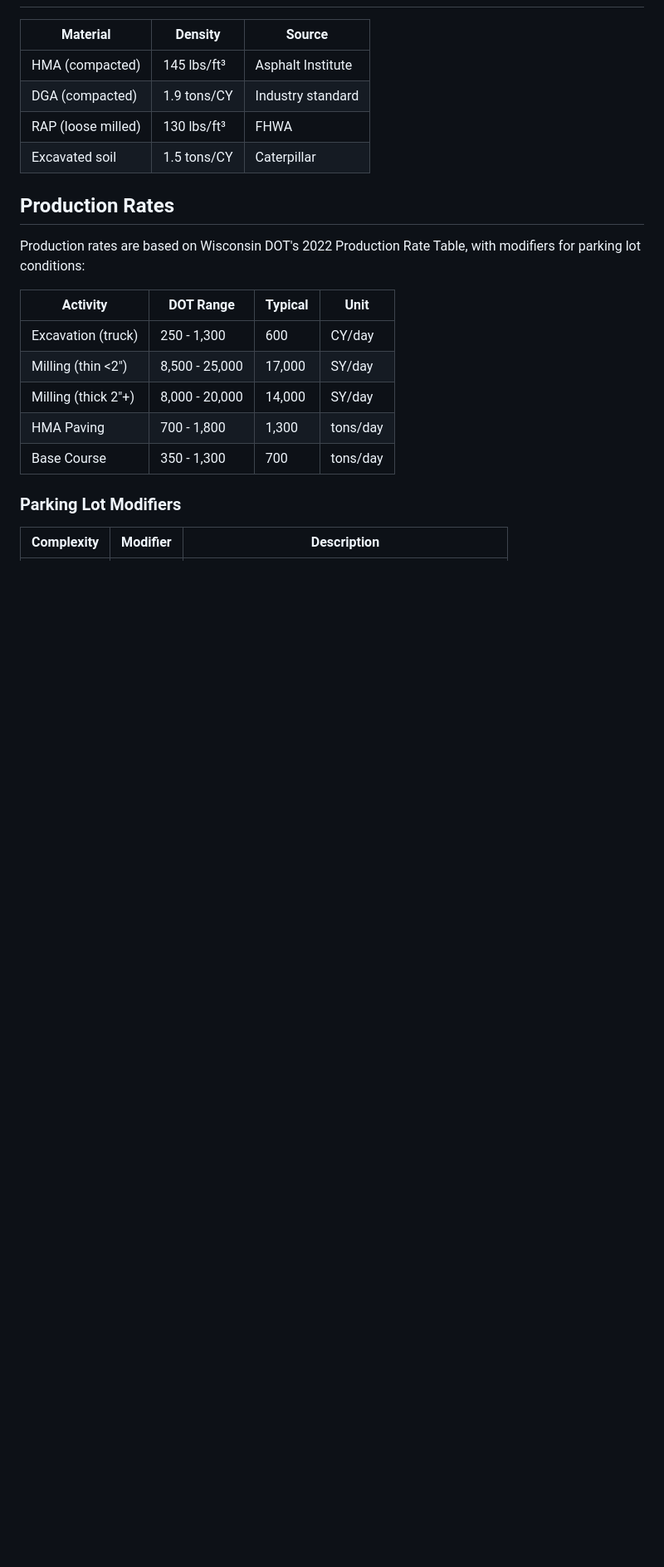
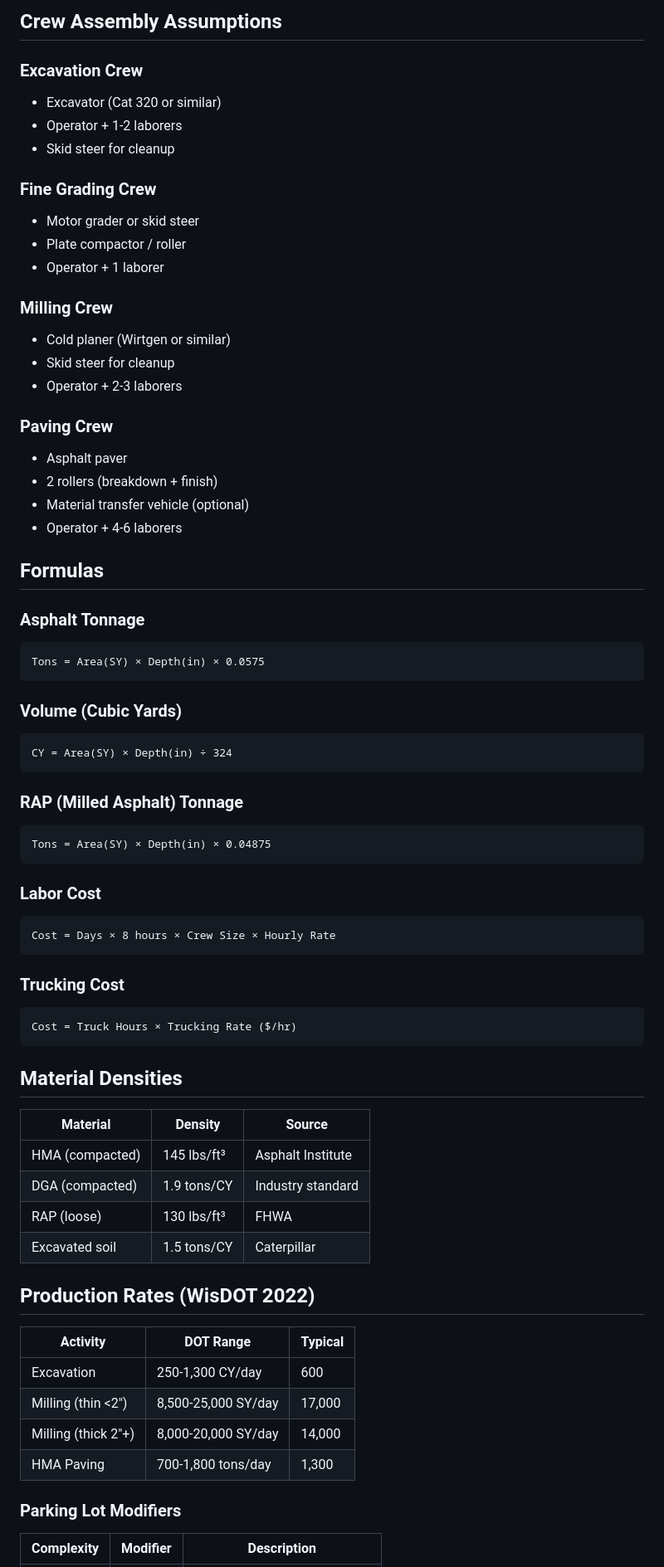
Before and after one commit to okudenconstruct/Steve-s-paving-estimator-v2, a Markdown page: README.md, the part around one of its changes. Shown at 83% size. GitHub-like rendering; blank space fills up the shorter version.

````diff
--- a/README.md
+++ b/README.md
@@ -26,24 +67,71 @@ A research-backed paving project estimator for excavation, milling, DGA placemen
+## Crew Assembly Assumptions
+
+### Excavation Crew
+- Excavator (Cat 320 or similar)
+- Operator + 1-2 laborers
+- Skid steer for cleanup
+
+### Fine Grading Crew
+- Motor grader or skid steer
+- Plate compactor / roller
+- Operator + 1 laborer
+
+### Milling Crew
+- Cold planer (Wirtgen or similar)
+- Skid steer for cleanup
+- Operator + 2-3 laborers
+
+### Paving Crew
+- Asphalt paver
+- 2 rollers (breakdown + finish)
+- Material transfer vehicle (optional)
+- Operator + 4-6 laborers
+
+## Formulas
+
+### Asphalt Tonnage
+```
+Tons = Area(SY) × Depth(in) × 0.0575
+```
+
+### Volume (Cubic Yards)
+```
+CY = Area(SY) × Depth(in) ÷ 324
+```
+
+### RAP (Milled Asphalt) Tonnage
+```
+Tons = Area(SY) × Depth(in) × 0.04875
+```
+
+### Labor Cost
+```
+Cost = Days × 8 hours × Crew Size × Hourly Rate
+```
+
+### Trucking Cost
+```
+Cost = Truck Hours × Trucking Rate ($/hr)
+```
+
+## Material Densities
 
 | Material | Density | Source |
 |----------|---------|--------|
 | HMA (compacted) | 145 lbs/ft³ | Asphalt Institute |
 | DGA (compacted) | 1.9 tons/CY | Industry standard |
-| RAP (loose milled) | 130 lbs/ft³ | FHWA |
+| RAP (loose) | 130 lbs/ft³ | FHWA |
 | Excavated soil | 1.5 tons/CY | Caterpillar |
 
-## Production Rates
+## Production Rates (WisDOT 2022)
 
-Production rates are based on Wisconsin DOT's 2022 Production Rate Table, with modifiers for parking lot conditions:
-
-| Activity | DOT Range | Typical | Unit |
-|----------|-----------|---------|------|
-| Excavation (truck) | 250 - 1,300 | 600 | CY/day |
-| Milling (thin <2") | 8,500 - 25,000 | 17,000 | SY/day |
-| Milling (thick 2"+) | 8,000 - 20,000 | 14,000 | SY/day |
-| HMA Paving | 700 - 1,800 | 1,300 | tons/day |
-| Base Course | 350 - 1,300 | 700 | tons/day |
+| Activity | DOT Range | Typical |
+|----------|-----------|---------|
+| Excavation | 250-1,300 CY/day | 600 |
+| Milling (thin <2") | 8,500-25,000 SY/day | 17,000 |
+| Milling (thick 2"+) | 8,000-20,000 SY/day | 14,000 |
+| HMA Paving | 700-1,800 tons/day | 1,300 |
 
 ### Parking Lot Modifiers
-
 | Complexity | Modifier | Description |
 |------------|----------|-------------|
````
Also changed, not shown: other parts of README.md (+86 -72 lines).
